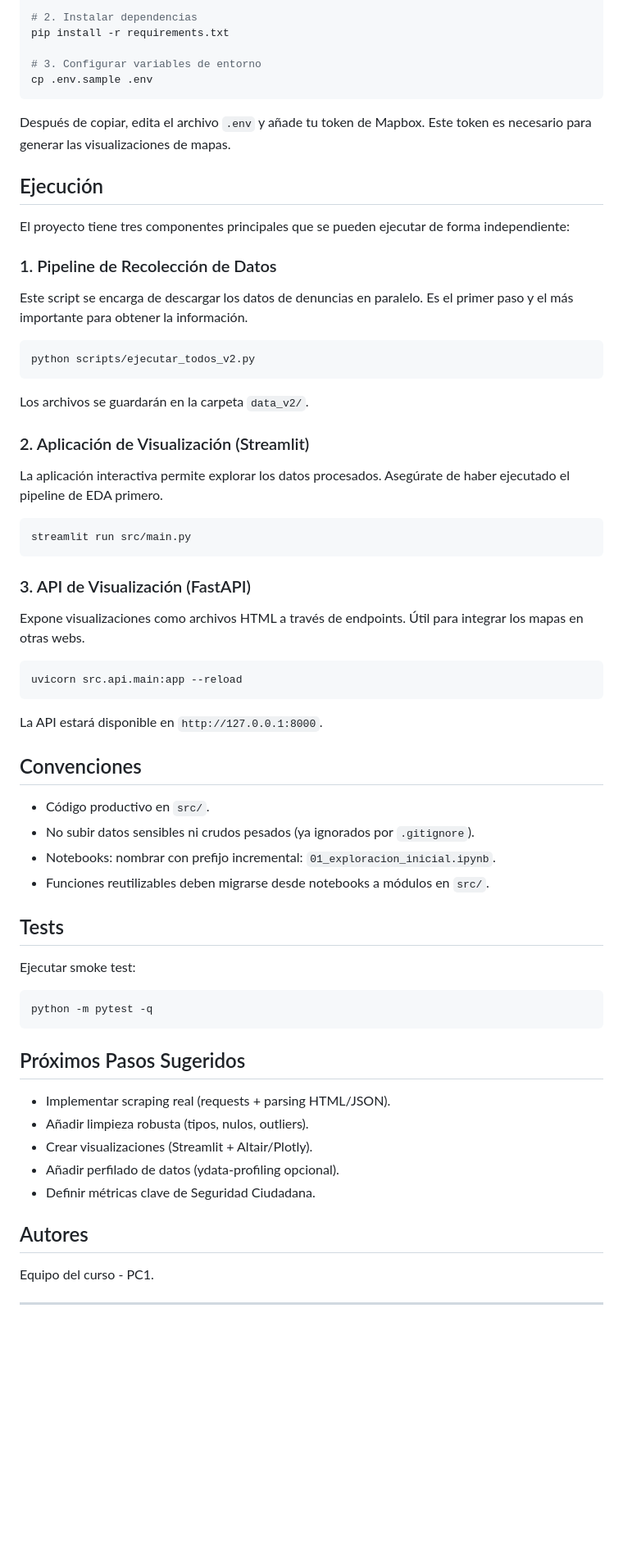
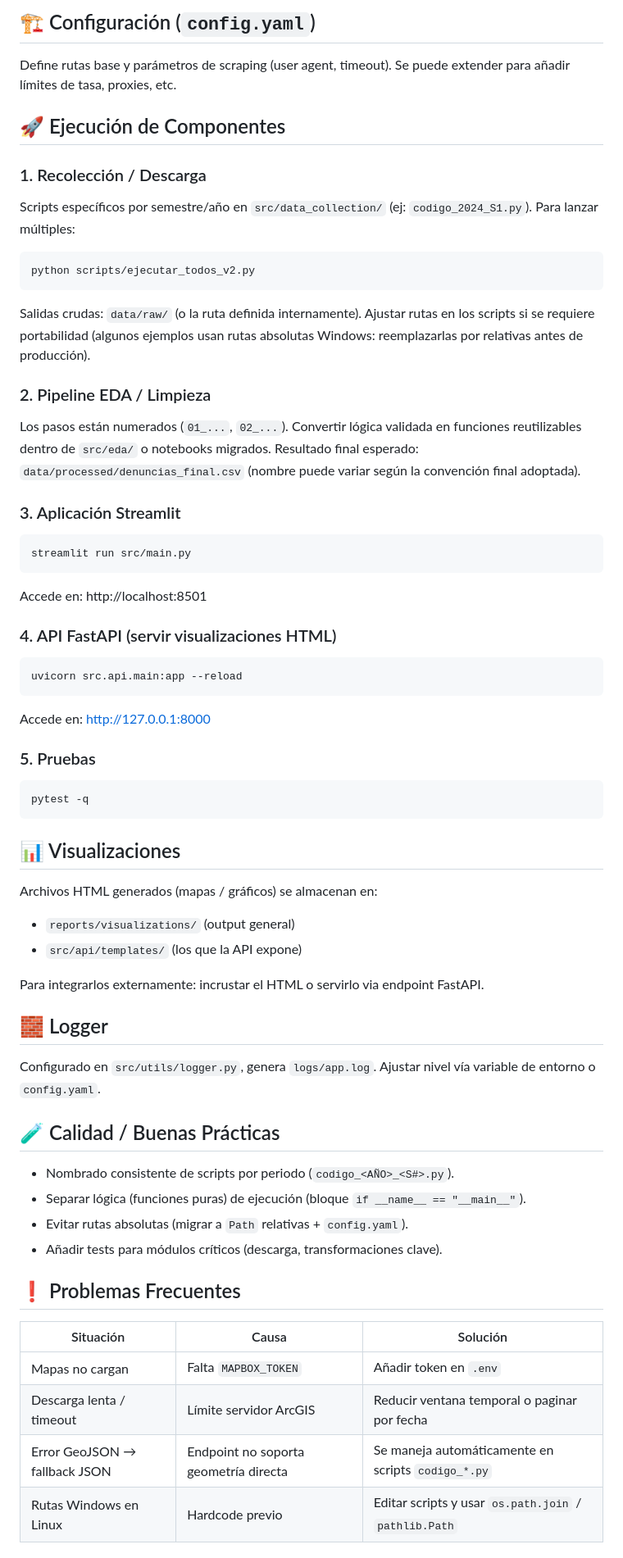
Before and after one commit to Salvador0302/Analitica-de-Datos-PC1, a Markdown page: README.md, the part around the change printed below. Shown: that part at 82% size. GitHub-like rendering; blank space fills up the shorter version.

````diff
--- a/README.md
+++ b/README.md
@@ -52,62 +67,56 @@ source .venv/bin/activate  # En Windows: .venv\Scripts\activate
 
-# 2. Instalar dependencias
-pip install -r requirements.txt
+## 🏗️ Configuración (`config.yaml`)
+Define rutas base y parámetros de scraping (user agent, timeout). Se puede extender para añadir límites de tasa, proxies, etc.
 
-# 3. Configurar variables de entorno
-cp .env.sample .env
-```
-Después de copiar, edita el archivo `.env` y añade tu token de Mapbox. Este token es necesario para generar las visualizaciones de mapas.
-
-## Ejecución
-
-El proyecto tiene tres componentes principales que se pueden ejecutar de forma independiente:
-
-### 1. Pipeline de Recolección de Datos
-
-Este script se encarga de descargar los datos de denuncias en paralelo. Es el primer paso y el más importante para obtener la información.
-
+## 🚀 Ejecución de Componentes
+### 1. Recolección / Descarga
+Scripts específicos por semestre/año en `src/data_collection/` (ej: `codigo_2024_S1.py`). Para lanzar múltiples:
 ```bash
 python scripts/ejecutar_todos_v2.py
 ```
+Salidas crudas: `data/raw/` (o la ruta definida internamente). Ajustar rutas en los scripts si se requiere portabilidad (algunos ejemplos usan rutas absolutas Windows: reemplazarlas por relativas antes de producción).
 
-Los archivos se guardarán en la carpeta `data_v2/`.
+### 2. Pipeline EDA / Limpieza
+Los pasos están numerados (`01_...`, `02_...`). Convertir lógica validada en funciones reutilizables dentro de `src/eda/` o notebooks migrados. Resultado final esperado: `data/processed/denuncias_final.csv` (nombre puede variar según la convención final adoptada).
 
-### 2. Aplicación de Visualización (Streamlit)
-
-La aplicación interactiva permite explorar los datos procesados. Asegúrate de haber ejecutado el pipeline de EDA primero.
-
+### 3. Aplicación Streamlit
 ```bash
 streamlit run src/main.py
 ```
+Accede en: http://localhost:8501
 
-### 3. API de Visualización (FastAPI)
-
-Expone visualizaciones como archivos HTML a través de endpoints. Útil para integrar los mapas en otras webs.
-
+### 4. API FastAPI (servir visualizaciones HTML)
 ```bash
 uvicorn src.api.main:app --reload
 ```
+Accede en: http://127.0.0.1:8000
 
-La API estará disponible en `http://127.0.0.1:8000`.
-
-## Convenciones
-- Código productivo en `src/`.
-- No subir datos sensibles ni crudos pesados (ya ignorados por `.gitignore`).
-- Notebooks: nombrar con prefijo incremental: `01_exploracion_inicial.ipynb`.
-- Funciones reutilizables deben migrarse desde notebooks a módulos en `src/`.
-
-## Tests
-Ejecutar smoke test:
+### 5. Pruebas
 ```bash
-python -m pytest -q
+pytest -q
 ```
 
-## Próximos Pasos Sugeridos
-- Implementar scraping real (requests + parsing HTML/JSON).
-- Añadir limpieza robusta (tipos, nulos, outliers).
-- Crear visualizaciones (Streamlit + Altair/Plotly).
-- Añadir perfilado de datos (ydata-profiling opcional).
-- Definir métricas clave de Seguridad Ciudadana.
+## 📊 Visualizaciones
+Archivos HTML generados (mapas / gráficos) se almacenan en:
+- `reports/visualizations/` (output general)
+- `src/api/templates/` (los que la API expone)
 
-## Autores
-Equipo del curso - PC1.
+Para integrarlos externamente: incrustar el HTML o servirlo via endpoint FastAPI.
+
+## 🧱 Logger
+Configurado en `src/utils/logger.py`, genera `logs/app.log`. Ajustar nivel vía variable de entorno o `config.yaml`.
+
+## 🧪 Calidad / Buenas Prácticas
+- Nombrado consistente de scripts por periodo (`codigo_<AÑO>_<S#>.py`).
+- Separar lógica (funciones puras) de ejecución (bloque `if __name__ == "__main__"`).
+- Evitar rutas absolutas (migrar a `Path` relativas + `config.yaml`).
+- Añadir tests para módulos críticos (descarga, transformaciones clave).
+
+## ❗ Problemas Frecuentes
+| Situación | Causa | Solución |
+|-----------|-------|----------|
+| Mapas no cargan | Falta `MAPBOX_TOKEN` | Añadir token en `.env` |
+| Descarga lenta / timeout | Límite servidor ArcGIS | Reducir ventana temporal o paginar por fecha |
+| Error GeoJSON → fallback JSON | Endpoint no soporta geometría directa | Se maneja automáticamente en scripts `codigo_*.py` |
+| Rutas Windows en Linux | Hardcode previo | Editar scripts y usar `os.path.join` / `pathlib.Path` |
+
````
Also changed, not shown: other parts of README.md (+73 -43 lines).
